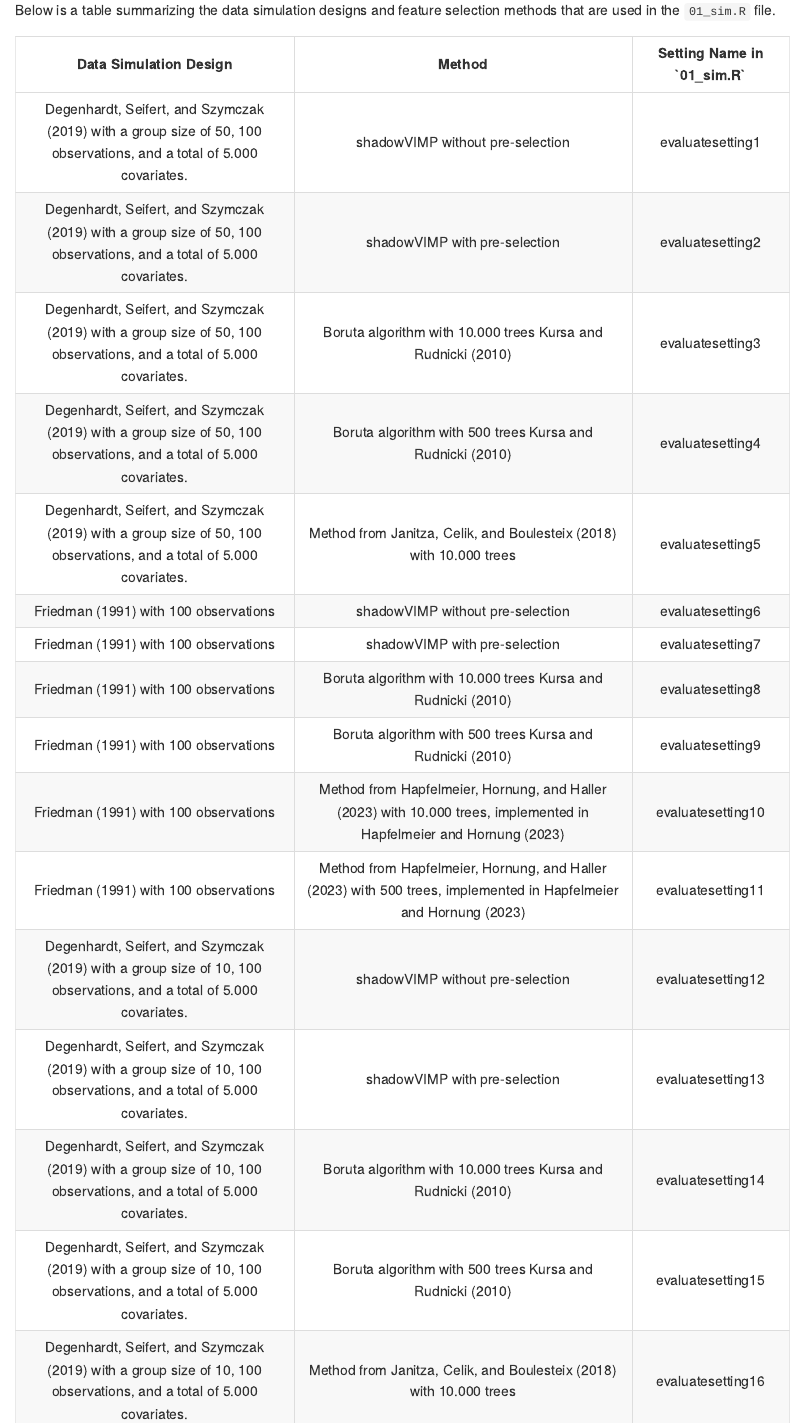
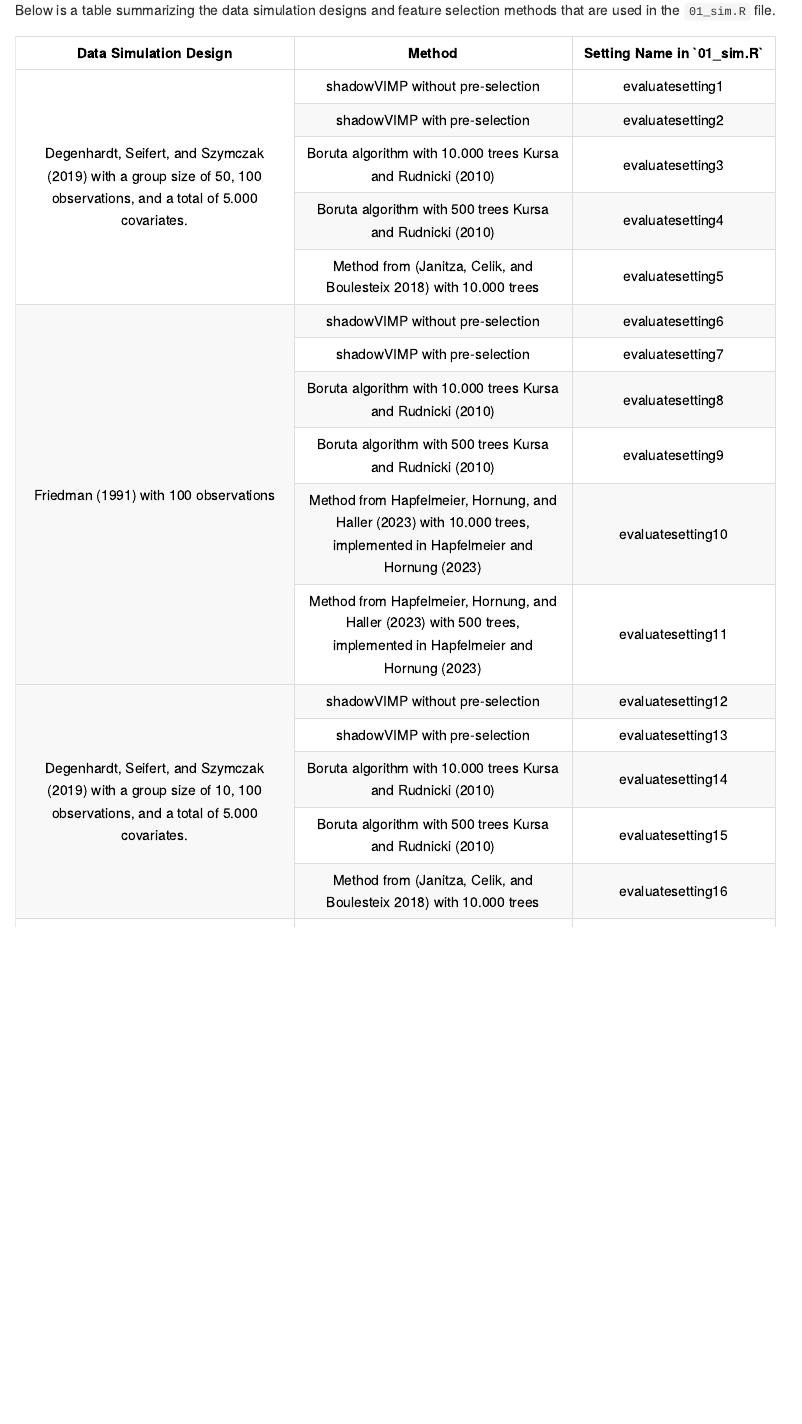
Before and after one commit to mueller-staburo/shadowVIMP-Publication, an R Markdown document (README.Rmd): the page in a window 1100 px wide, from 750 px down. The pictures show the output file README.md that the author committed with the source, drawn offline in the style of GitHub.

Commit message:
reverted the apperance of the table

````diff
--- a/README.Rmd
+++ b/README.Rmd
@@ -42,12 +42,12 @@ The remainder of the repository is organized as follows:
 
 Below is a table summarizing the data simulation designs and feature selection methods that are used in the `01_sim.R` file.
 
-```{r table_simulations_methods, echo=FALSE}
+```{r table_simulations_methods, echo = FALSE}
 methods_set1 <- c("shadowVIMP without pre-selection",
              "shadowVIMP with pre-selection",
              "Boruta algorithm with 10.000 trees [@kursa2010boruta, @kursa2010feature]",
              "Boruta algorithm with 500 trees [@kursa2010boruta, @kursa2010feature]",
-             "Method from @janitza2018computationally with 10.000 trees")
+             "Method from [@janitza2018computationally] with 10.000 trees")
 
 methods_set2 <- c("shadowVIMP without pre-selection",
              "shadowVIMP with pre-selection",
````
Also changed, not shown: README.md, README.Rmd (2 more changed lines).
